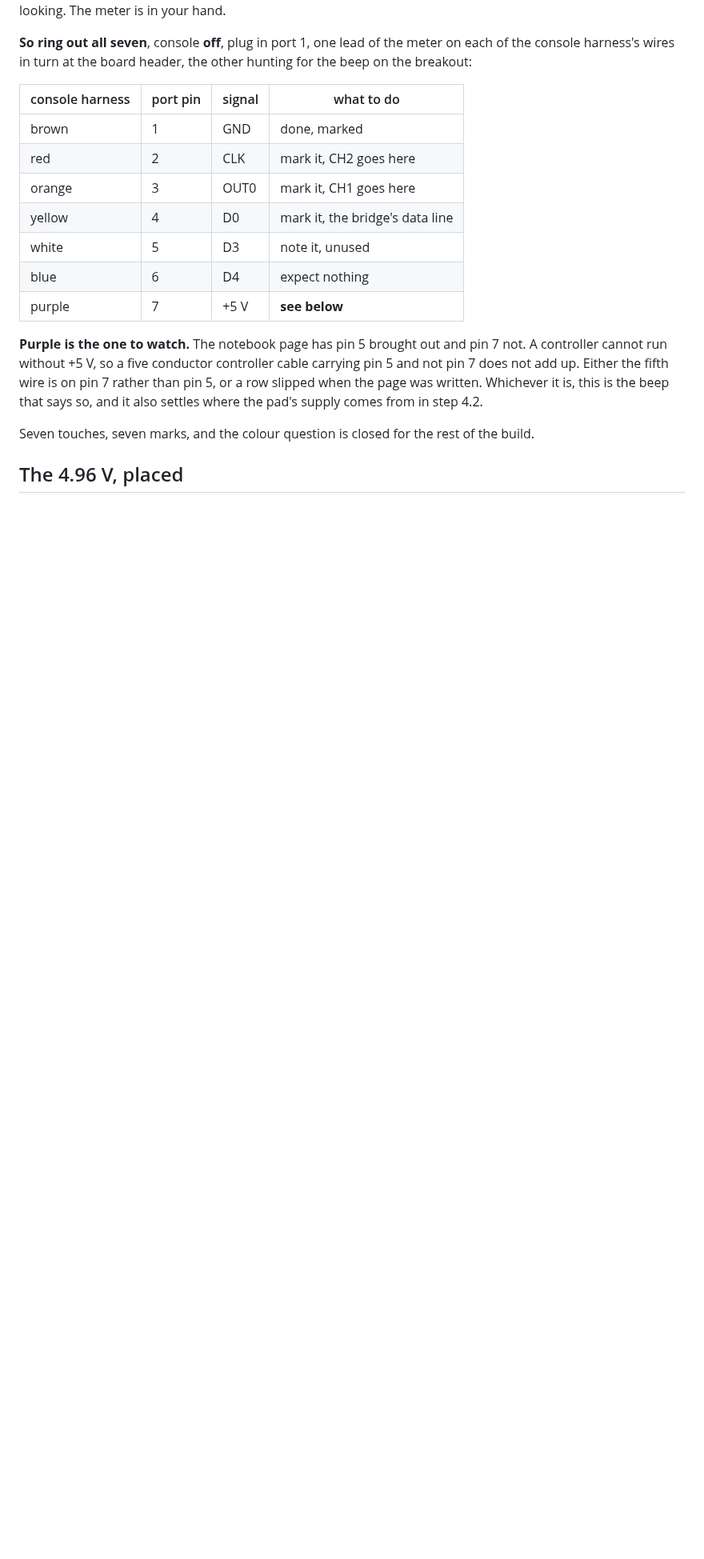
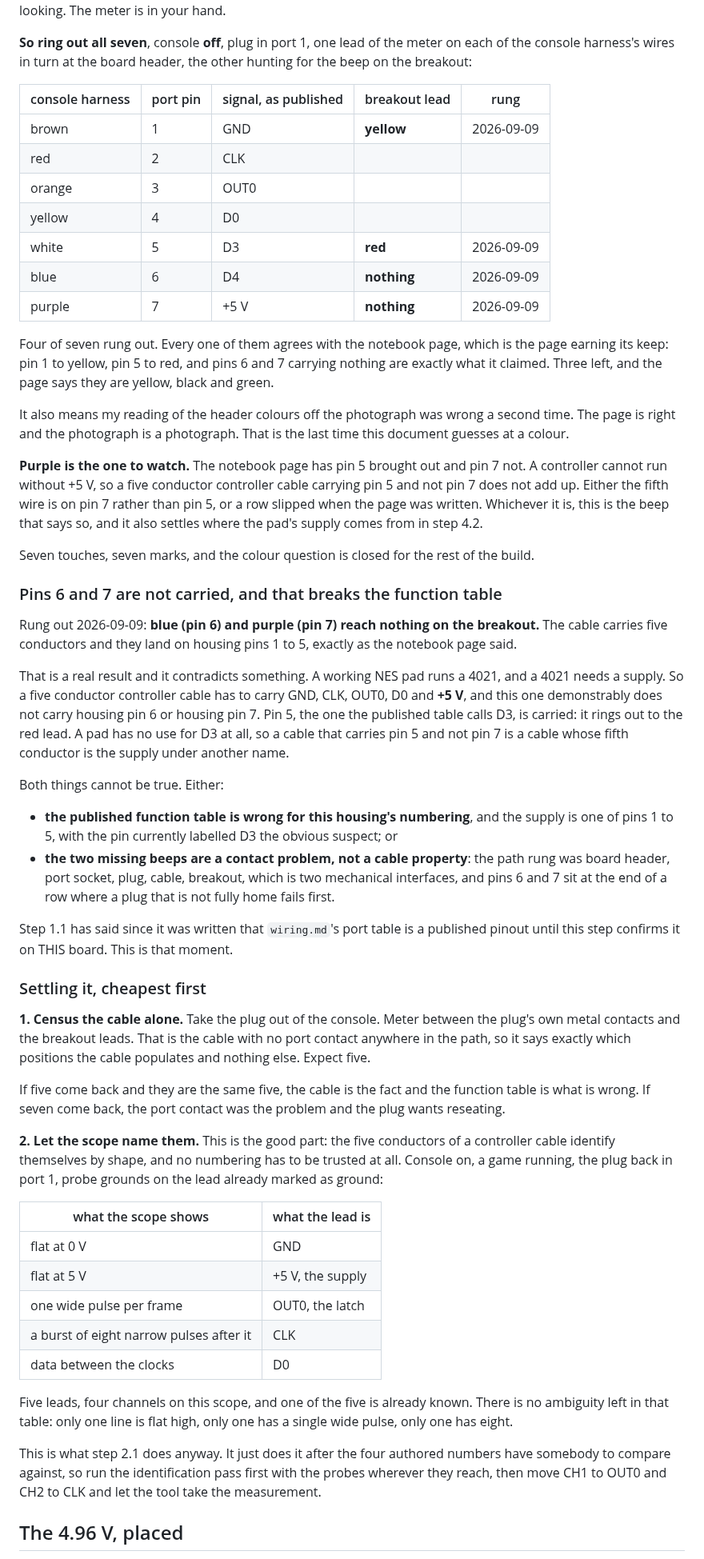
Before and after one commit to tinymachines/nes-bench, a Markdown page: docs/procedures/2026-09-08-sitting-2.md, the part around one of its changes. Shown at 80% size. Rendered like a GitHub page; blank space fills up the shorter version.

Commit message:
Pins 6 and 7 carry nothing, and pin 5 is the supply under another name
Four of the seven are rung out and every one agrees with the notebook
page: pin 1 to yellow, pin 5 to red, pins 6 and 7 to nothing at all.

Which breaks the published function table on this board. A pad runs a
4021 and a 4021 needs a supply, so a five conductor controller cable
carries GND, CLK, OUT0, D0 and +5 V. This one carries pin 5, which the
published table calls D3 and which a pad has no use for, and does not
carry pin 7, which the published table calls the supply. Step 1.1 has
said since it was written that wiring.md's port table is a published
pinout until this step confirms it on THIS board. This is that moment.

Two ways out, cheapest first, and neither is an argument about
numbering. Census the cable with the plug out of the console, which
takes both mechanical interfaces out of the path and says what the
cable populates and nothing else. Then let the scope name the five: only
one line is flat high, only one carries a single wide pulse per frame,
only one carries eight narrow ones after it. Five conductors, four
channels, one already known, and no numbering trusted anywhere.

Also: my reading of the breakout's colours off a photograph was wrong a
second time, and the notebook page was right both times.

Co-Authored-By: Claude Opus 5 <noreply@anthropic.com>
Claude-Session: https://claude.ai/code/session_01Ri45RiYMRkHfNA3Debd9R4

```diff
--- a/docs/procedures/2026-09-08-sitting-2.md
+++ b/docs/procedures/2026-09-08-sitting-2.md
@@ -213,15 +213,24 @@ deciding by looking. The meter is in your hand.
 the meter on each of the console harness's wires in turn at the board
 header, the other hunting for the beep on the breakout:
 
-| console harness | port pin | signal | what to do |
-|---|---|---|---|
-| brown | 1 | GND | done, marked |
-| red | 2 | CLK | mark it, CH2 goes here |
-| orange | 3 | OUT0 | mark it, CH1 goes here |
-| yellow | 4 | D0 | mark it, the bridge's data line |
-| white | 5 | D3 | note it, unused |
-| blue | 6 | D4 | expect nothing |
-| purple | 7 | +5 V | **see below** |
+| console harness | port pin | signal, as published | breakout lead | rung |
+|---|---|---|---|---|
+| brown | 1 | GND | **yellow** | 2026-09-09 |
+| red | 2 | CLK | | |
+| orange | 3 | OUT0 | | |
+| yellow | 4 | D0 | | |
+| white | 5 | D3 | **red** | 2026-09-09 |
+| blue | 6 | D4 | **nothing** | 2026-09-09 |
+| purple | 7 | +5 V | **nothing** | 2026-09-09 |
+
+Four of seven rung out. Every one of them agrees with the notebook page,
+which is the page earning its keep: pin 1 to yellow, pin 5 to red, and
+pins 6 and 7 carrying nothing are exactly what it claimed. Three left,
+and the page says they are yellow, black and green.
+
+It also means my reading of the header colours off the photograph was
+wrong a second time. The page is right and the photograph is a
+photograph. That is the last time this document guesses at a colour.
 
 **Purple is the one to watch.** The notebook page has pin 5 brought out
 and pin 7 not. A controller cannot run without +5 V, so a five
@@ -232,6 +241,68 @@ so, and it also settles where the pad's supply comes from in step 4.2.
 
 Seven touches, seven marks, and the colour question is closed for the
 rest of the build.
+
+### Pins 6 and 7 are not carried, and that breaks the function table
+
+Rung out 2026-09-09: **blue (pin 6) and purple (pin 7) reach nothing on
+the breakout.** The cable carries five conductors and they land on
+housing pins 1 to 5, exactly as the notebook page said.
+
+That is a real result and it contradicts something. A working NES pad
+runs a 4021, and a 4021 needs a supply. So a five conductor controller
+cable has to carry GND, CLK, OUT0, D0 and **+5 V**, and this one
+demonstrably does not carry housing pin 6 or housing pin 7. Pin 5, the
+one the published table calls D3, is carried: it rings out to the red
+lead. A pad has no use for D3 at all, so a cable that carries pin 5 and
+not pin 7 is a cable whose fifth conductor is the supply under another
+name.
+
+Both things cannot be true. Either:
+
+- **the published function table is wrong for this housing's
+  numbering**, and the supply is one of pins 1 to 5, with the pin
+  currently labelled D3 the obvious suspect; or
+- **the two missing beeps are a contact problem, not a cable
+  property**: the path rung was board header, port socket, plug, cable,
+  breakout, which is two mechanical interfaces, and pins 6 and 7 sit at
+  the end of a row where a plug that is not fully home fails first.
+
+Step 1.1 has said since it was written that `wiring.md`'s port table is
+a published pinout until this step confirms it on THIS board. This is
+that moment.
+
+### Settling it, cheapest first
+
+**1. Census the cable alone.** Take the plug out of the console. Meter
+between the plug's own metal contacts and the breakout leads. That is
+the cable with no port contact anywhere in the path, so it says exactly
+which positions the cable populates and nothing else. Expect five.
+
+If five come back and they are the same five, the cable is the fact and
+the function table is what is wrong. If seven come back, the port
+contact was the problem and the plug wants reseating.
+
+**2. Let the scope name them.** This is the good part: the five
+conductors of a controller cable identify themselves by shape, and no
+numbering has to be trusted at all. Console on, a game running, the plug
+back in port 1, probe grounds on the lead already marked as ground:
+
+| what the scope shows | what the lead is |
+|---|---|
+| flat at 0 V | GND |
+| flat at 5 V | +5 V, the supply |
+| one wide pulse per frame | OUT0, the latch |
+| a burst of eight narrow pulses after it | CLK |
+| data between the clocks | D0 |
+
+Five leads, four channels on this scope, and one of the five is already
+known. There is no ambiguity left in that table: only one line is flat
+high, only one has a single wide pulse, only one has eight.
+
+This is what step 2.1 does anyway. It just does it after the four
+authored numbers have somebody to compare against, so run the
+identification pass first with the probes wherever they reach, then move
+CH1 to OUT0 and CH2 to CLK and let the tool take the measurement.
 
 ## The 4.96 V, placed
 
```
Also changed, not shown: other parts of docs/procedures/2026-09-08-sitting-2.md (+5 -3 lines).
